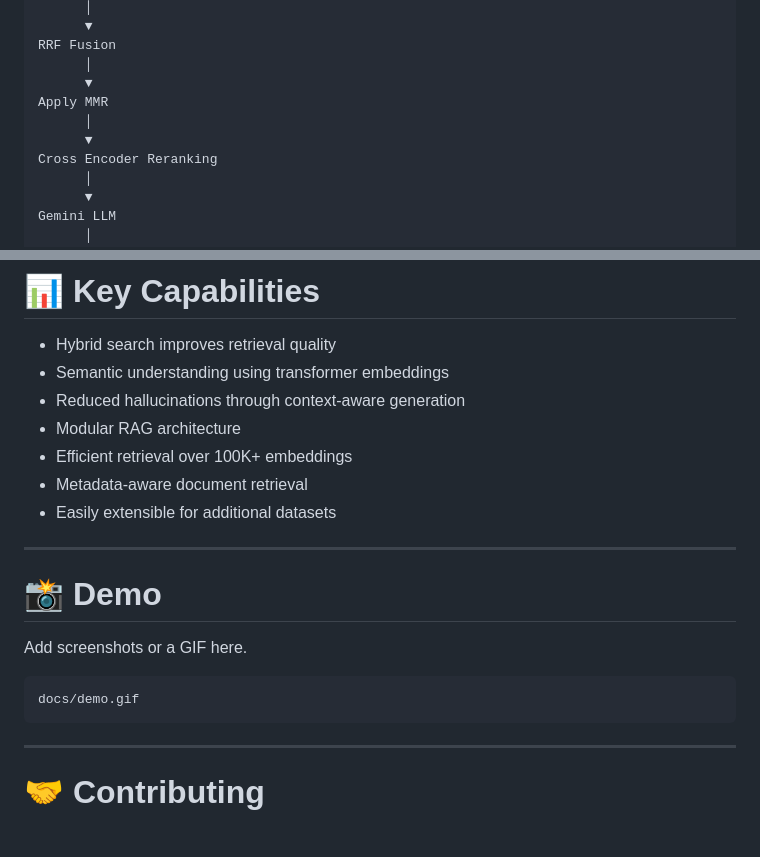
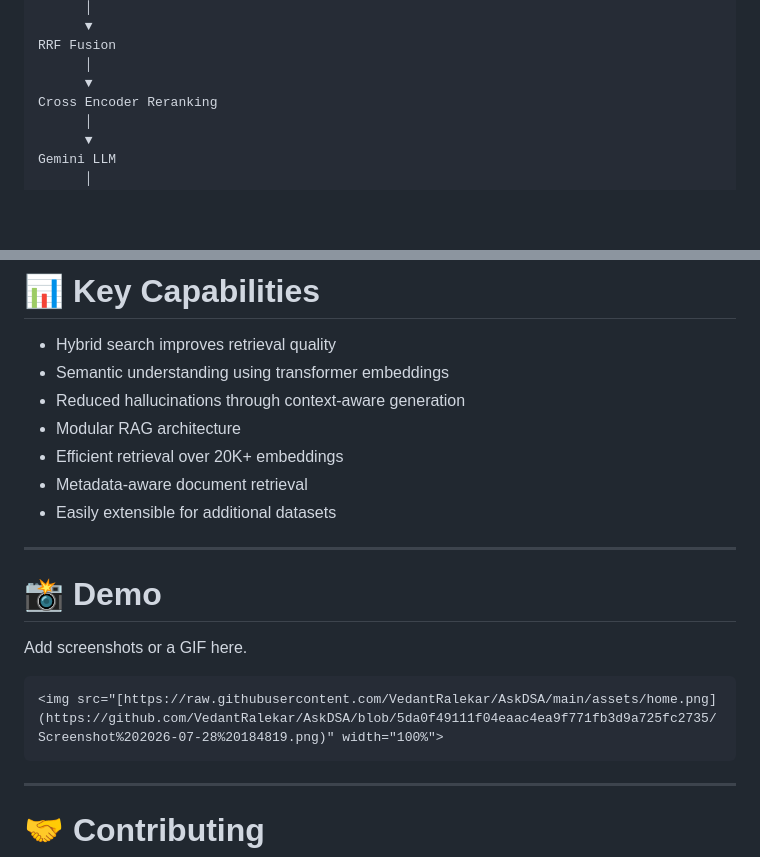
Before and after one commit to VedantRalekar/AskDSA, a Markdown page: README.md, 2 parts joined by grey strips. GitHub-like rendering; blank space fills up the shorter version.

Commit message:
Revise retrieval efficiency and update content
Updated the README to reflect changes in retrieval efficiency and removed outdated sections.

````diff
--- a/README.md
+++ b/README.md
@@ -210,9 +210,6 @@ Vector Search
 RRF Fusion
       │
       ▼
-Apply MMR
-      │
-      ▼
 Cross Encoder Reranking
       │
       ▼
@@ -230,7 +227,7 @@ Final Response
 * Semantic understanding using transformer embeddings
 * Reduced hallucinations through context-aware generation
 * Modular RAG architecture
-* Efficient retrieval over 100K+ embeddings
+* Efficient retrieval over 20K+ embeddings
 * Metadata-aware document retrieval
 * Easily extensible for additional datasets
 
@@ -241,7 +238,7 @@ Final Response
 Add screenshots or a GIF here.
 
 ```
-docs/demo.gif
+<img src="[https://raw.githubusercontent.com/VedantRalekar/AskDSA/main/assets/home.png](https://github.com/VedantRalekar/AskDSA/blob/5da0f49111f04eaac4ea9f771fb3d9a725fc2735/Screenshot%202026-07-28%20184819.png)" width="100%">
 ```
 
 ---
````
